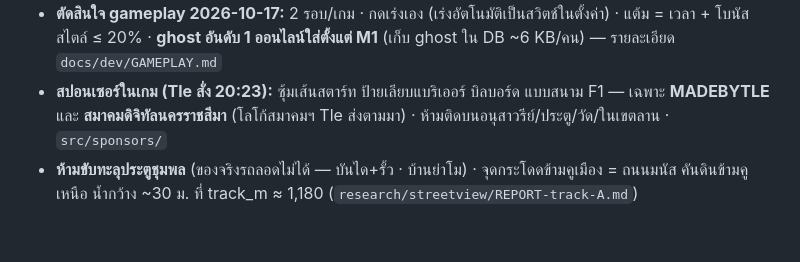
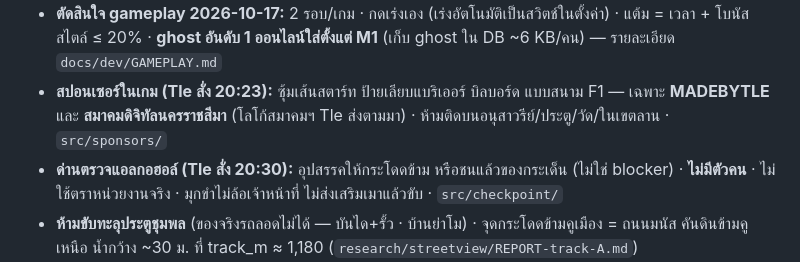
Before and after one commit to tlejay/145-korat-cyberpunk, a Markdown page: CLAUDE.md, the part around the change. Drawn GitHub-style; blank space fills up the shorter version.

```diff
--- a/CLAUDE.md
+++ b/CLAUDE.md
@@ -15,6 +15,7 @@
 - **โชว์ฟิสิกส์ 4 จุด (Tle เลือก 2026-10-17):** กระโดดข้ามคูเมือง · ออกตัว 4.6g + พัดลมดูดพื้น · ดริฟต์เลี้ยวขวา ~95° ผ่านสี่แยกใหญ่หัวราชดำเนิน (เดิมเข้าใจว่าโค้งกลับ 148° — Street View ยืนยันว่าไม่มีจริง Tle เลือกตามของจริง 18:59) · ฝน + สายไฟ/โคม/ป้ายแกว่งตามแรงลม — ตัวเลขทุกค่าคำนวณจากรถจริง/ถนนจริง สเปกที่ `docs/dev/PHYSICS.md`
 - **ตัดสินใจ gameplay 2026-10-17:** 2 รอบ/เกม · กดเร่งเอง (เร่งอัตโนมัติเป็นสวิตช์ในตั้งค่า) · แต้ม = เวลา + โบนัสสไตล์ ≤ 20% · **ghost อันดับ 1 ออนไลน์ใส่ตั้งแต่ M1** (เก็บ ghost ใน DB ~6 KB/คน) — รายละเอียด `docs/dev/GAMEPLAY.md`
 - **สปอนเซอร์ในเกม (Tle สั่ง 20:23):** ซุ้มเส้นสตาร์ท ป้ายเลียบแบริเออร์ บิลบอร์ด แบบสนาม F1 — เฉพาะ **MADEBYTLE** และ **สมาคมดิจิทัลนครราชสีมา** (โลโก้สมาคมฯ Tle ส่งตามมา) · ห้ามติดบนอนุสาวรีย์/ประตู/วัด/ในเขตลาน · `src/sponsors/`
+- **ด่านตรวจแอลกอฮอล์ (Tle สั่ง 20:30):** อุปสรรคให้กระโดดข้าม หรือชนแล้วของกระเด็น (ไม่ใช่ blocker) · **ไม่มีตัวคน** · ไม่ใช้ตราหน่วยงานจริง · มุกขำไม่ล้อเจ้าหน้าที่ ไม่ส่งเสริมเมาแล้วขับ · `src/checkpoint/`
 - **ห้ามขับทะลุประตูชุมพล** (ของจริงรถลอดไม่ได้ — บันได+รั้ว · บ้านย่าโม) · จุดกระโดดข้ามคูเมือง = ถนนมนัส คันดินข้ามคูเหนือ น้ำกว้าง ~30 ม. ที่ track_m ≈ 1,180 (`research/streetview/REPORT-track-A.md`)
 - **ตัดสินใจแล้ว 2026-10-17:** สนามปิดด้วยแบริเออร์นีออนตามทางแยก (ไม่ใช่ open world) · วิ่งตามทิศวันเวย์จริงเท่าที่ทำได้ · **ห้ามขับเข้าลานย่าโม** วิ่งผ่านบนถนนเท่านั้น มีแนวกั้น ห้ามกระโดดในเขตลาน · เครื่องทดสอบจริงมีทั้ง iPhone และ Android
 - **นอกขอบเขต (รอบแรก):** multiplayer สด, ระบบบัญชีผู้ใช้/ล็อกอิน, ร้านค้า
```
Also changed, not shown: docs/making-of/LOG.md (+2 -0 lines), 1 other file.
